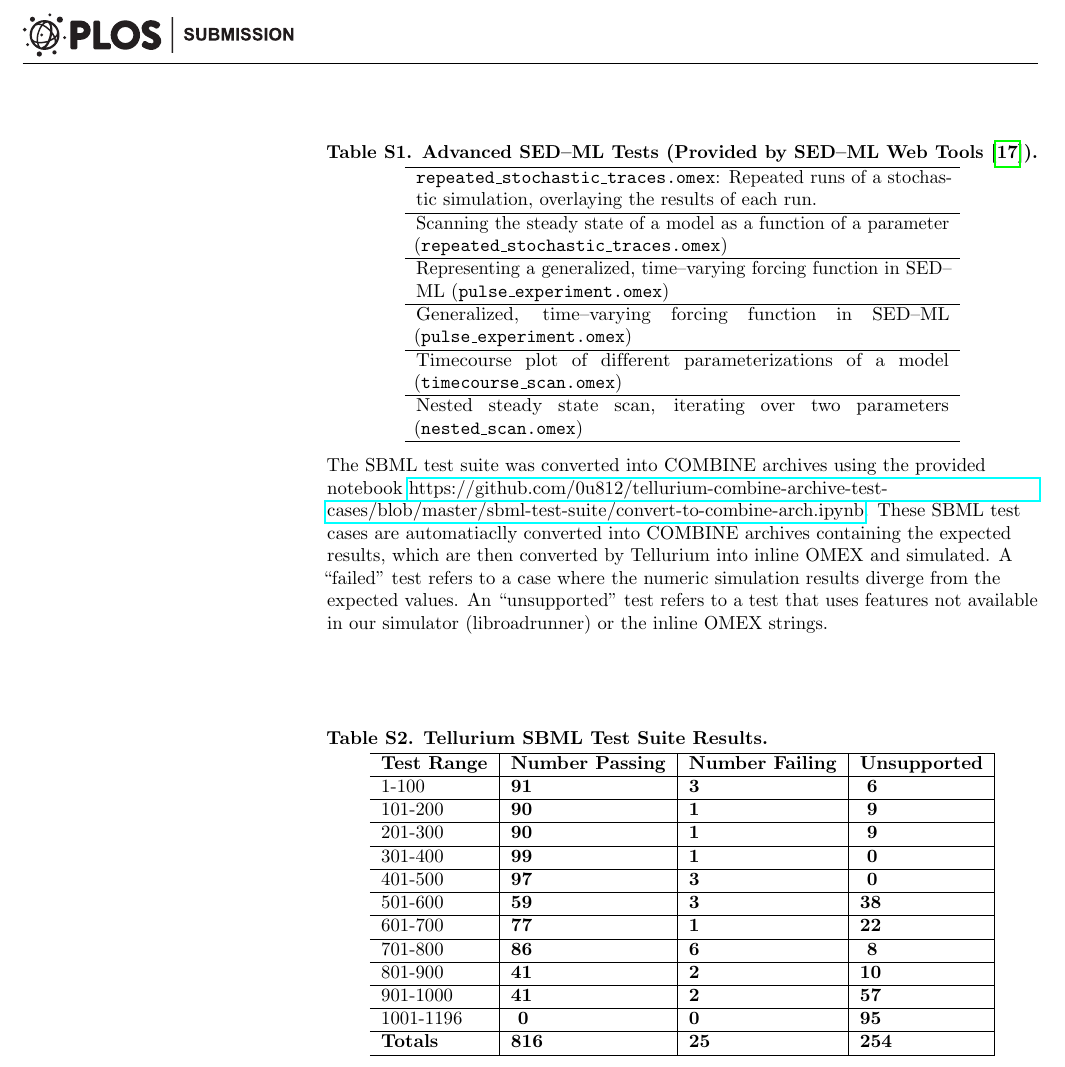
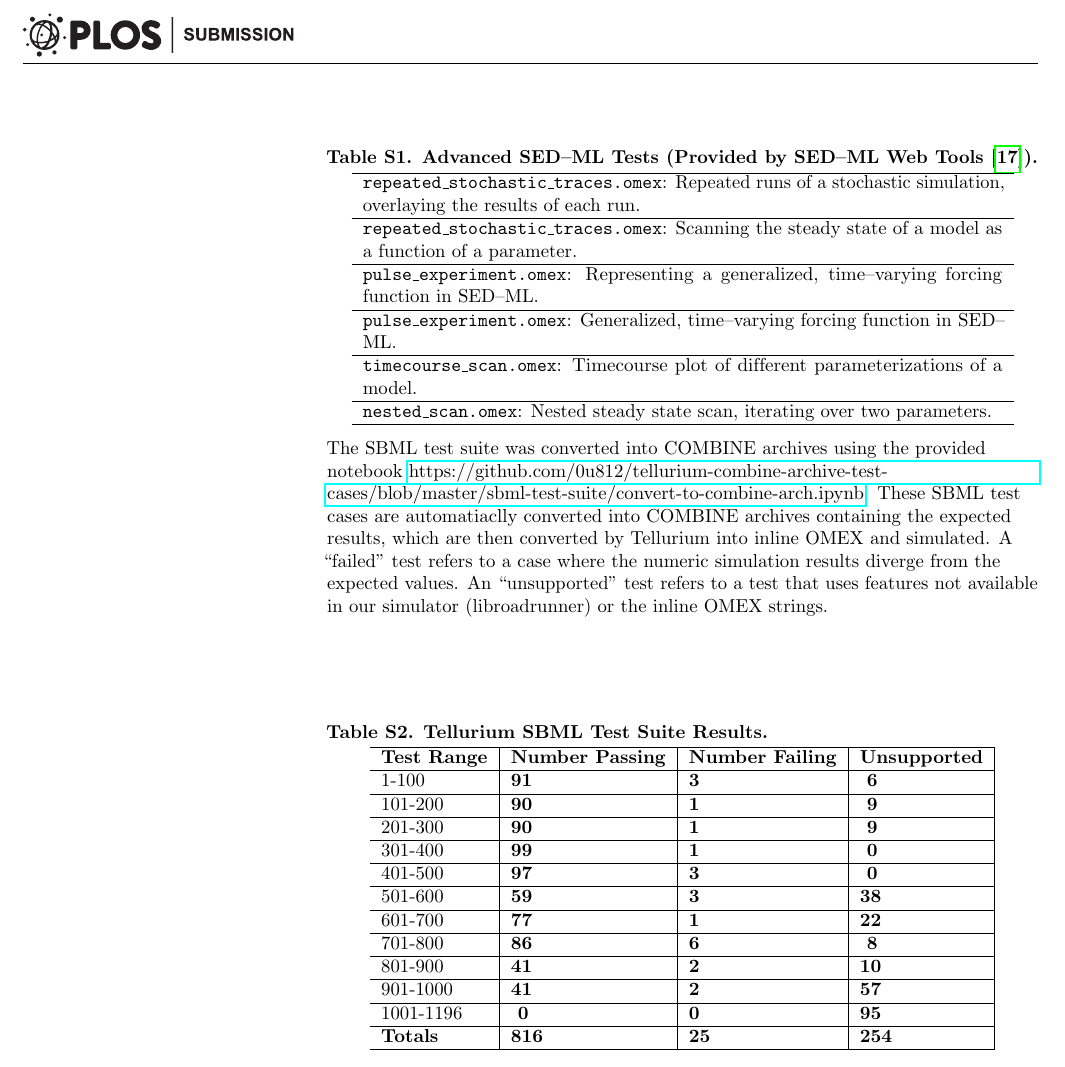
Before and after one commit to 0u812/tellurium-plos-comp-biol2, a LaTeX document (main.tex): part of page 25 of 25, cut so that both start at the same text. Compiled offline with pdfLaTeX.

Commit message:
file names first for swt tests

```diff
--- a/main.tex
+++ b/main.tex
@@ -700,14 +700,14 @@ TODO: Provide all COMBINE archives.
 \centering
 \caption{
 {\bf Advanced SED--ML Tests (Provided by SED--ML Web Tools \cite{bergmann2017sed}).} }
-\begin{tabular}{p{10cm}}
+\begin{tabular}{p{12cm}}
 \hline %\thickhline
   \texttt{repeated\_stochastic\_traces.omex}: Repeated runs of a stochastic simulation, overlaying the results of each run. \\ \hline
-  Scanning the steady state of a model as a function of a parameter (\texttt{repeated\_stochastic\_traces.omex}) \\ \hline
-  Representing a generalized, time--varying forcing function in SED--ML (\texttt{pulse\_experiment.omex}) \\ \hline
-  Generalized, time--varying forcing function in SED--ML (\texttt{pulse\_experiment.omex}) \\ \hline
-  Timecourse plot of different parameterizations of a model (\texttt{timecourse\_scan.omex}) \\ \hline
-  Nested steady state scan, iterating over two parameters (\texttt{nested\_scan.omex}) \\ \hline
+  \texttt{repeated\_stochastic\_traces.omex}: Scanning the steady state of a model as a function of a parameter. \\ \hline
+  \texttt{pulse\_experiment.omex}: Representing a generalized, time--varying forcing function in SED--ML. \\ \hline
+  \texttt{pulse\_experiment.omex}: Generalized, time--varying forcing function in SED--ML. \\ \hline
+  \texttt{timecourse\_scan.omex}: Timecourse plot of different parameterizations of a model. \\ \hline
+  \texttt{nested\_scan.omex}: Nested steady state scan, iterating over two parameters. \\ \hline
 \end{tabular}
 \begin{flushleft} The SBML test suite was converted into COMBINE archives using the provided notebook \href{https://github.com/0u812/tellurium-combine-archive-test-cases/blob/master/sbml-test-suite/convert-to-combine-arch.ipynb}{https://github.com/0u812/tellurium-combine-archive-test-cases/blob/master/sbml-test-suite/convert-to-combine-arch.ipynb}. These SBML test cases are automatiaclly converted into COMBINE archives containing the expected results, which are then converted by Tellurium into inline OMEX and simulated. A ``failed'' test refers to a case where the numeric simulation results diverge from the expected values. An ``unsupported'' test refers to a test that uses features not available in our simulator (libroadrunner) or the inline OMEX strings.
 \end{flushleft}
```
